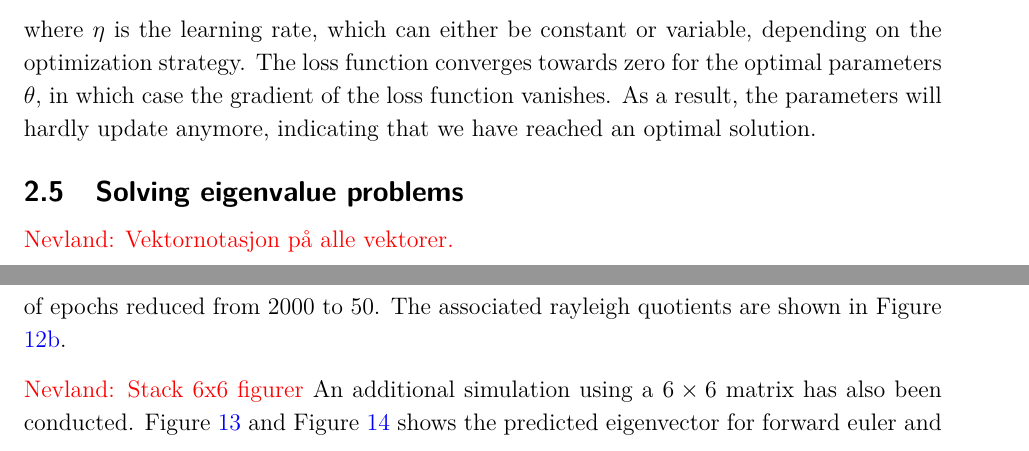
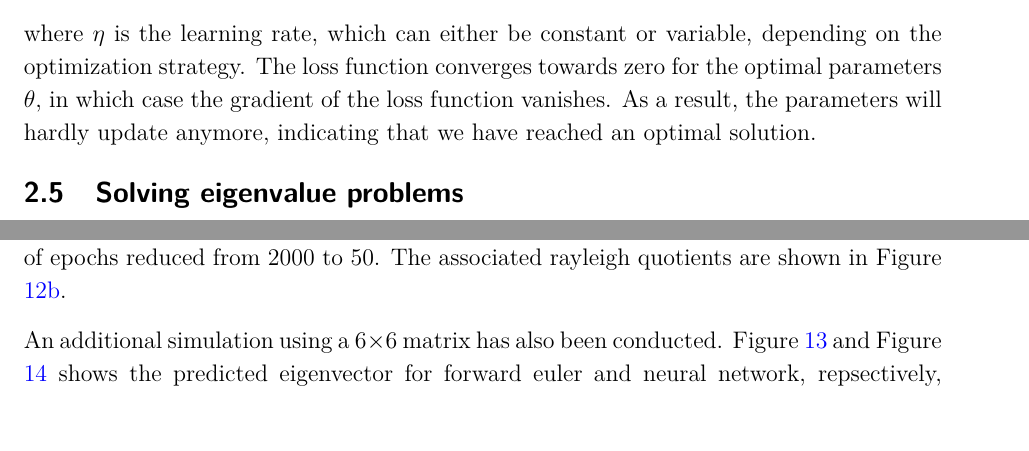
Before and after one commit to sigurdru/FYS-STK4155-Applied-Data-Analysis-and-Machine-Learning, a LaTeX document (project3/tex/project3.tex): two parts of pages 6 and 18 of 30 before the commit and two parts of pages 6 and 17 of 30 after it, joined at a grey line, cut so that both start at the same text, the shorter picture padded with empty space. Compiled offline with pdfLaTeX.

Commit message:
report work

```diff
--- a/project3/tex/project3.tex
+++ b/project3/tex/project3.tex
@@ -155,7 +155,6 @@ The loss function converges towards zero for the optimal parameters $\theta$, in
 
 
 \subsection{Solving eigenvalue problems}
-\textcolor{red}{Nevland: Vektornotasjon på alle vektorer.}
 
 Deep neural networks are capable of solving more or less any differential equation. We will in this section follow the work of Yi et. al. (2004) \cite{yi2004neural} closely, using the same first order ODE as them and closely follow their methods for finding the eigenvalues. The first order ODE in question is given as
 \begin{equation}
@@ -514,7 +513,7 @@ Adjusting hyperparameters of the neural network has also been investigated. Figu
 	\label{fig:eigval_T2_N1000_dim6}
 \end{figure}
 
-\textcolor{red}{Nevland: Stack 6x6 figurer} An additional simulation using a $6\times 6$ matrix has also been conducted. Figure \ref{fig:FE_eigvec_T2_N1000_dim6} and Figure \ref{fig:NN_eigvec_T2_N1000_dim6} shows the predicted eigenvector for forward euler and neural network, repsectively, and Figure \ref{fig:eigval_T2_N1000_dim6} the rayleigh coefficient corresponding to the largest eigenvalue of a $6\times 6$ symmetric matrix. A time step of $\Delta t = 0.005$ have been used and a total time of $T=2$. \textcolor{red}{The reason for the latter choice is based on experiments with a $(6 \cross 6)$ matrix indicating convergence long before $T=5$. Simulating for a shorter time period better illustrates the convergence of the eigenvector.}
+An additional simulation using a $6\times 6$ matrix has also been conducted. Figure \ref{fig:FE_eigvec_T2_N1000_dim6} and Figure \ref{fig:NN_eigvec_T2_N1000_dim6} shows the predicted eigenvector for forward euler and neural network, repsectively, and Figure \ref{fig:eigval_T2_N1000_dim6} the rayleigh coefficient corresponding to the largest eigenvalue of a $6\times 6$ symmetric matrix. A time step of $\Delta t = 0.005$ have been used and a total time of $T=2$. \textcolor{red}{The reason for the latter choice is based on experiments with a $(6 \cross 6)$ matrix indicating convergence long before $T=5$. Simulating for a shorter time period better illustrates the convergence of the eigenvector.}
 
 The reason for the latter choice is based on the previous simulations with $\Delta t=0.005$, as both forward euler and neural network converge long before $T=5$. Reducing the simulation time makes it easier to illustrate the convergence property of the six eigenvector components.
 
```
